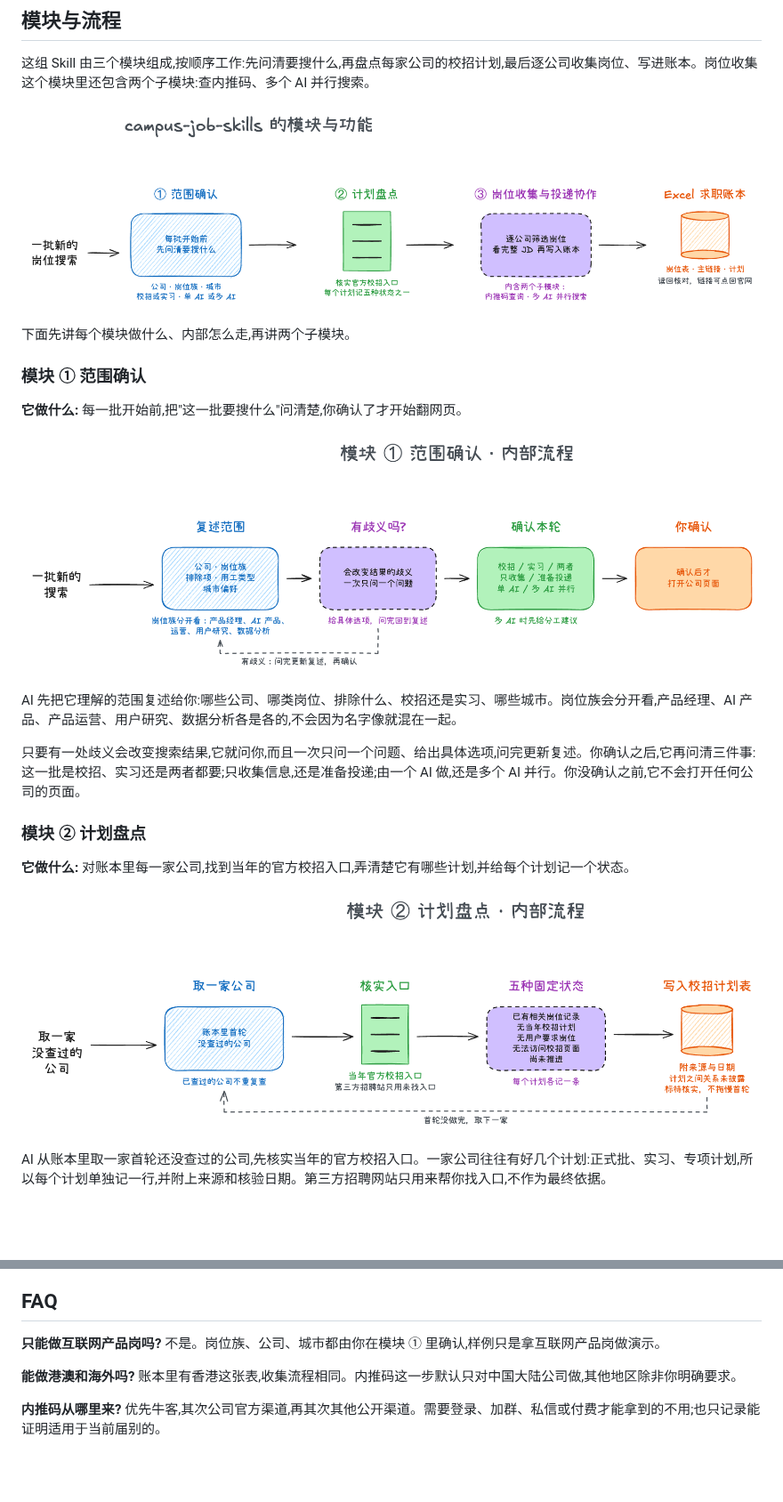
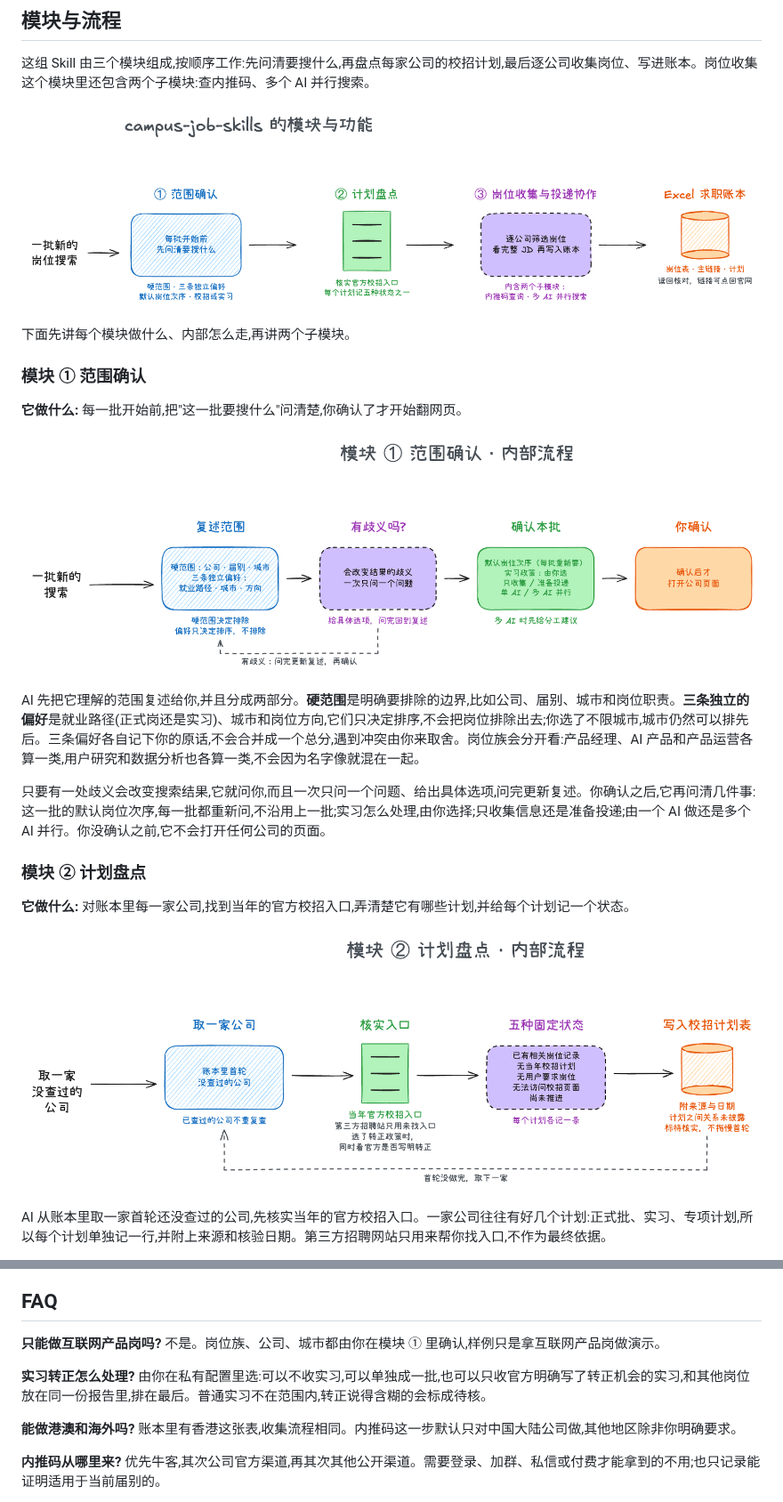
Before and after one commit to SilentLake-Tech-SkillHub/campus-job-skills, a Markdown page: README.md, 2 parts joined by grey strips. Shown at 89% size. Rendered like a GitHub page; pictures changed too: docs/flow/module-1.png, docs/flow/module-2.png, docs/flow/overview.png; blank space fills up the shorter version.

```diff
--- a/README.md
+++ b/README.md
@@ -54,9 +54,9 @@
 
 ![模块 ① 范围确认 · 内部流程](docs/flow/module-1.png)
 
-AI 先把它理解的范围复述给你:哪些公司、哪类岗位、排除什么、校招还是实习、哪些城市。岗位族会分开看,产品经理、AI 产品、产品运营、用户研究、数据分析各是各的,不会因为名字像就混在一起。
+AI 先把它理解的范围复述给你,并且分成两部分。**硬范围**是明确要排除的边界,比如公司、届别、城市和岗位职责。**三条独立的偏好**是就业路径(正式岗还是实习)、城市和岗位方向,它们只决定排序,不会把岗位排除出去;你选了不限城市,城市仍然可以排先后。三条偏好各自记下你的原话,不会合并成一个总分,遇到冲突由你来取舍。岗位族会分开看:产品经理、AI 产品和产品运营各算一类,用户研究和数据分析也各算一类,不会因为名字像就混在一起。
 
-只要有一处歧义会改变搜索结果,它就问你,而且一次只问一个问题、给出具体选项,问完更新复述。你确认之后,它再问清三件事:这一批是校招、实习还是两者都要;只收集信息,还是准备投递;由一个 AI 做,还是多个 AI 并行。你没确认之前,它不会打开任何公司的页面。
+只要有一处歧义会改变搜索结果,它就问你,而且一次只问一个问题、给出具体选项,问完更新复述。你确认之后,它再问清几件事:这一批的默认岗位次序,每一批都重新问,不沿用上一批;实习怎么处理,由你选择;只收集信息还是准备投递;由一个 AI 做还是多个 AI 并行。你没确认之前,它不会打开任何公司的页面。
 
 ### 模块 ② 计划盘点
 
@@ -157,6 +157,8 @@ AI 从账本里取一家首轮还没查过的公司,先核实当年的官方校
 
 **只能做互联网产品岗吗?** 不是。岗位族、公司、城市都由你在模块 ① 里确认,样例只是拿互联网产品岗做演示。
 
+**实习转正怎么处理?** 由你在私有配置里选:可以不收实习,可以单独成一批,也可以只收官方明确写了转正机会的实习,和其他岗位放在同一份报告里,排在最后。普通实习不在范围内,转正说得含糊的会标成待核。
+
 **能做港澳和海外吗?** 账本里有香港这张表,收集流程相同。内推码这一步默认只对中国大陆公司做,其他地区除非你明确要求。
 
 **内推码从哪里来?** 优先牛客,其次公司官方渠道,再其次其他公开渠道。需要登录、加群、私信或付费才能拿到的不用;也只记录能证明适用于当前届别的。
```
Also changed, not shown: other parts of README.md (+3 -3 lines), docs/flow/module-3a.png, docs/flow/module-3b.png, docs/flow/sub-parallel.png, 6 other files.
